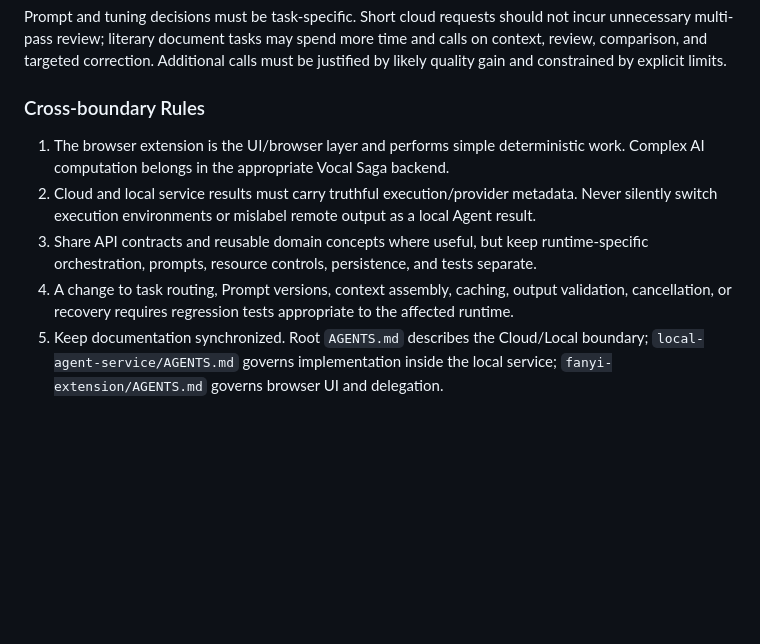
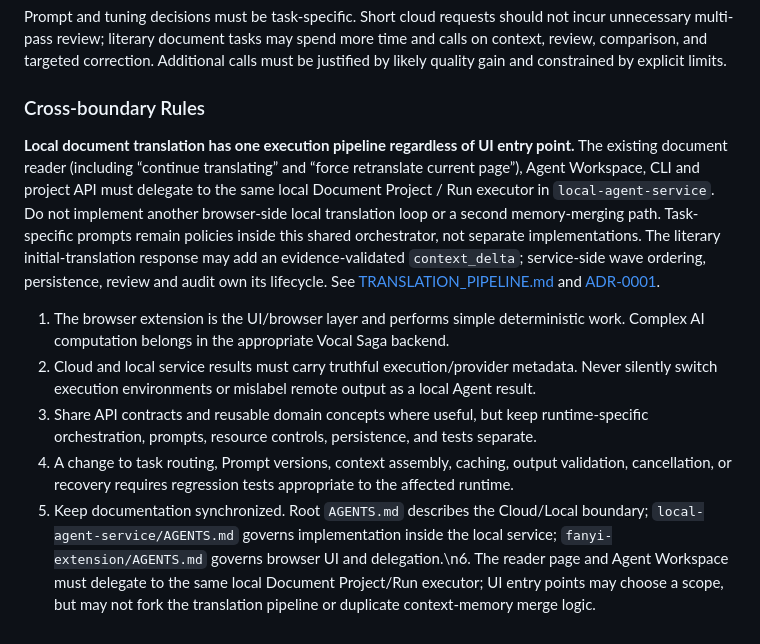
Before and after one commit to devweekly/vocal-saga, a Markdown page: AGENTS.md, the part around the change. Rendered like a GitHub page; blank space fills up the shorter version.

Commit message:
docs(architecture): enforce shared local document translation pipeline

```diff
--- a/AGENTS.md
+++ b/AGENTS.md
@@ -186,8 +186,11 @@ Prompt and tuning decisions must be task-specific. Short cloud requests should n
 
 ### Cross-boundary Rules
 
+**Local document translation has one execution pipeline regardless of UI entry point.** The existing document reader (including “continue translating” and “force retranslate current page”), Agent Workspace, CLI and project API must delegate to the same local Document Project / Run executor in `local-agent-service`. Do not implement another browser-side local translation loop or a second memory-merging path. Task-specific prompts remain policies inside this shared orchestrator, not separate implementations. The literary initial-translation response may add an evidence-validated `context_delta`; service-side wave ordering, persistence, review and audit own its lifecycle. See [TRANSLATION_PIPELINE.md](docs/TRANSLATION_PIPELINE.md) and [ADR-0001](docs/adr/0001-unified-local-translation-context-delta.md).
+
+
 1. The browser extension is the UI/browser layer and performs simple deterministic work. Complex AI computation belongs in the appropriate Vocal Saga backend.
 2. Cloud and local service results must carry truthful execution/provider metadata. Never silently switch execution environments or mislabel remote output as a local Agent result.
 3. Share API contracts and reusable domain concepts where useful, but keep runtime-specific orchestration, prompts, resource controls, persistence, and tests separate.
 4. A change to task routing, Prompt versions, context assembly, caching, output validation, cancellation, or recovery requires regression tests appropriate to the affected runtime.
-5. Keep documentation synchronized. Root `AGENTS.md` describes the Cloud/Local boundary; `local-agent-service/AGENTS.md` governs implementation inside the local service; `fanyi-extension/AGENTS.md` governs browser UI and delegation.
+5. Keep documentation synchronized. Root `AGENTS.md` describes the Cloud/Local boundary; `local-agent-service/AGENTS.md` governs implementation inside the local service; `fanyi-extension/AGENTS.md` governs browser UI and delegation.\n6. The reader page and Agent Workspace must delegate to the same local Document Project/Run executor; UI entry points may choose a scope, but may not fork the translation pipeline or duplicate context-memory merge logic.
```
